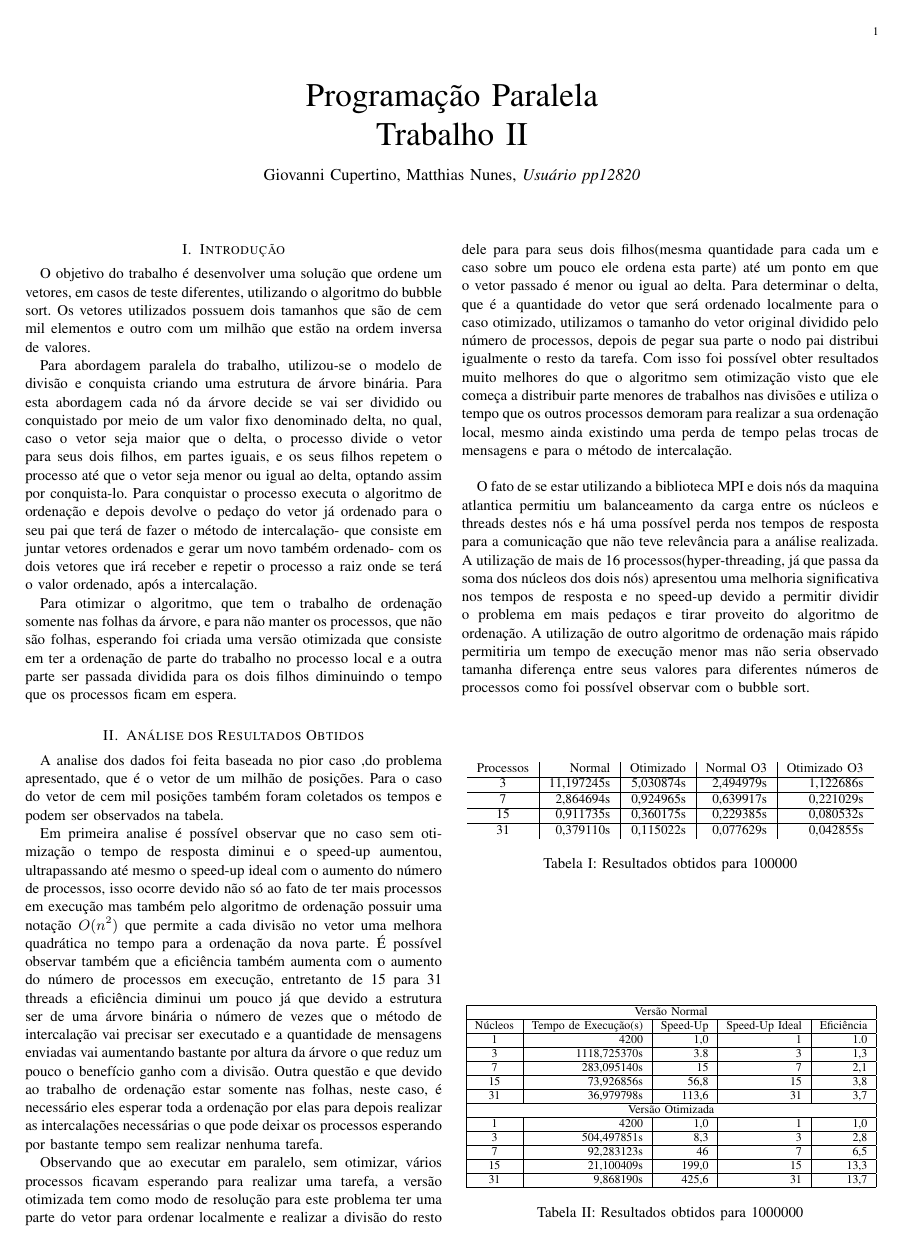
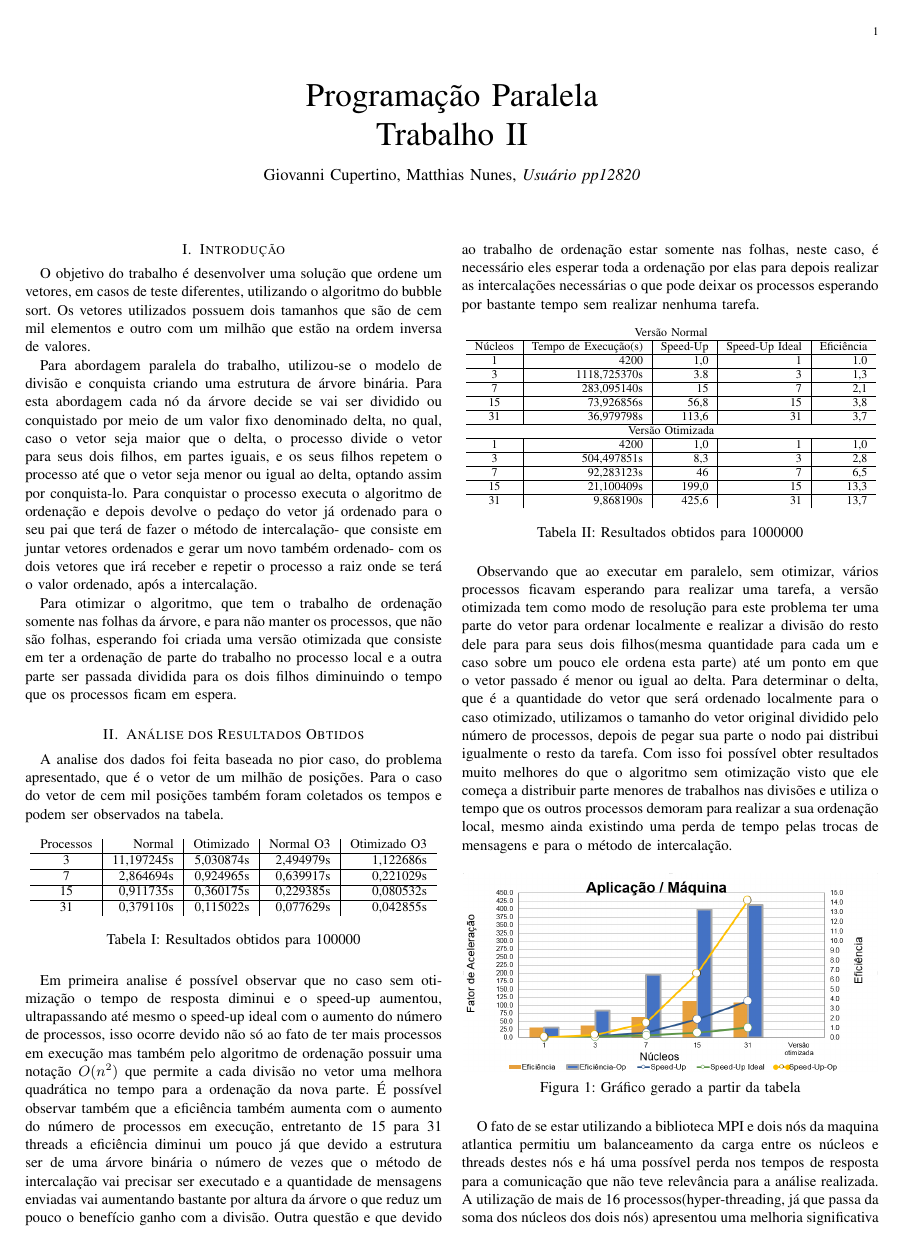
Before and after one commit to PUCRSOpenSource/fictional-octo-guacamole, a LaTeX paper (doc/base_report.tex): page 1 of 2. Compiled offline with pdfLaTeX.

Commit message:
Adds pdf code and arranges figs and table

```diff
--- a/doc/base_report.tex
+++ b/doc/base_report.tex
@@ -20,78 +20,35 @@
 
 \section{Introdução}
 
-O objetivo do trabalho é desenvolver uma solução que ordene um vetores, em casos
-de teste diferentes, utilizando o algoritmo do bubble sort. Os vetores
-utilizados possuem dois tamanhos que são de cem mil elementos e outro com um
-milhão que estão na ordem inversa de valores.
+	O objetivo do trabalho é desenvolver uma solução que ordene um vetores, em
+	casos de teste diferentes, utilizando o algoritmo do bubble sort. Os vetores
+	utilizados possuem dois tamanhos que são de cem mil elementos e outro com um
+	milhão que estão na ordem inversa de valores.
 
-Para abordagem paralela do trabalho, utilizou-se o modelo de divisão e conquista
-criando uma estrutura de árvore binária. Para esta abordagem cada nó da árvore
-decide se vai ser dividido ou conquistado por meio de um valor fixo denominado
-delta, no qual, caso o vetor seja maior que o delta, o processo divide o vetor
-para seus dois filhos, em partes iguais, e os seus filhos repetem o processo até
-que o vetor seja menor ou igual ao delta, optando assim por conquista-lo. Para
-conquistar o processo executa o algoritmo de ordenação e depois devolve o pedaço
-do vetor já ordenado para o seu pai que terá de fazer o método de intercalação-
-que consiste em juntar vetores ordenados e gerar um novo também ordenado- com os
-dois vetores que irá receber e repetir o processo a raiz onde se terá o valor
-ordenado, após a intercalação.
+	Para abordagem paralela do trabalho, utilizou-se o modelo de divisão e
+	conquista criando uma estrutura de árvore binária. Para esta abordagem cada
+	nó da árvore decide se vai ser dividido ou conquistado por meio de um valor
+	fixo denominado delta, no qual, caso o vetor seja maior que o delta, o
+	processo divide o vetor para seus dois filhos, em partes iguais, e os seus
+	filhos repetem o processo até que o vetor seja menor ou igual ao delta,
+	optando assim por conquista-lo. Para conquistar o processo executa o
+	algoritmo de ordenação e depois devolve o pedaço do vetor já ordenado para o
+	seu pai que terá de fazer o método de intercalação- que consiste em juntar
+	vetores ordenados e gerar um novo também ordenado- com os dois vetores que
+	irá receber e repetir o processo a raiz onde se terá o valor ordenado, após
+	a intercalação.
 
-Para otimizar o algoritmo, que tem o trabalho de ordenação somente nas folhas da
-árvore, e para não manter os processos, que não são folhas, esperando foi criada
-uma versão otimizada que consiste em ter a ordenação de parte do trabalho no
-processo local e a outra parte ser passada dividida para os dois filhos
-diminuindo o tempo que os processos ficam em espera.
+	Para otimizar o algoritmo, que tem o trabalho de ordenação somente nas
+	folhas da árvore, e para não manter os processos, que não são folhas,
+	esperando foi criada uma versão otimizada que consiste em ter a ordenação de
+	parte do trabalho no processo local e a outra parte ser passada dividida
+	para os dois filhos diminuindo o tempo que os processos ficam em espera.
 
 \section{Análise dos Resultados Obtidos}
 
-A analise dos dados foi feita baseada no pior caso ,do problema apresentado, que
-é o vetor de um milhão de posições. Para o caso do vetor de cem mil posições
-também foram coletados os tempos e podem ser observados na tabela.
-
-Em primeira analise é possível observar que no caso sem otimização o tempo de
-resposta diminui e o speed-up aumentou, ultrapassando até mesmo o speed-up ideal
-com o aumento do número de processos, isso ocorre devido não só ao fato de ter
-mais processos em execução mas também pelo algoritmo de ordenação possuir uma
-notação $O(n^2)$ que permite a cada divisão no vetor uma melhora quadrática no
-tempo para a ordenação da nova parte. É possível observar também que a
-eficiência também aumenta com o aumento do número de processos em execução,
-entretanto de 15 para 31 threads a eficiência diminui um pouco já que devido a
-estrutura ser de uma árvore binária o número de vezes que o método de
-intercalação vai precisar ser executado e a quantidade de mensagens enviadas vai
-aumentando bastante por altura da árvore o que reduz um pouco o benefício ganho
-com a divisão. Outra questão e que devido ao trabalho de ordenação estar somente
-nas folhas, neste caso, é necessário eles esperar toda a ordenação por elas para
-depois realizar as intercalações necessárias o que pode deixar os processos
-esperando por bastante tempo sem realizar nenhuma tarefa.
-
-Observando que ao executar em paralelo, sem otimizar, vários processos ficavam
-esperando para realizar uma tarefa, a versão otimizada tem como modo de
-resolução para este problema ter uma parte do vetor para ordenar localmente e
-realizar a divisão do resto dele para para seus dois filhos(mesma quantidade
-para cada um e caso sobre um pouco ele ordena esta parte) até um ponto em que o
-vetor passado é menor ou igual ao delta. Para determinar o delta, que é a
-quantidade do vetor que será ordenado localmente para o caso otimizado,
-utilizamos o tamanho do vetor original dividido pelo número de processos, depois
-de pegar sua parte o nodo pai distribui igualmente o resto da tarefa. Com isso
-foi possível obter resultados muito melhores do que o algoritmo sem otimização
-visto que ele começa a distribuir parte menores de trabalhos nas divisões e
-utiliza o tempo que os outros processos  demoram para realizar a sua ordenação
-local, mesmo ainda existindo uma perda de tempo pelas trocas de mensagens e para
-o método de intercalação.
-
-O fato de se estar utilizando a biblioteca MPI e dois nós da maquina atlantica
-permitiu um balanceamento da carga entre os núcleos e threads destes nós e há
-uma possível perda nos tempos de resposta para a comunicação que não teve
-relevância para a análise realizada. A utilização de mais de 16
-processos(hyper-threading, já que passa da soma dos núcleos dos dois nós)
-apresentou uma melhoria significativa nos tempos de resposta e no speed-up
-devido a permitir dividir o problema em mais pedaços e tirar proveito do
-algoritmo de ordenação. A utilização de outro algoritmo de ordenação mais rápido
-permitiria um tempo de execução menor mas não seria observado tamanha diferença
-entre seus valores para diferentes números de processos como foi possível
-observar com o bubble sort.
-
+	A analise dos dados foi feita baseada no pior caso, do problema apresentado,
+	que é o vetor de um milhão de posições. Para o caso do vetor de cem mil
+	posições também foram coletados os tempos e podem ser observados na tabela.
 
 	\begin{table}[H]
 		\centering
@@ -112,12 +69,28 @@ observar com o bubble sort.
 		\label{result_table}
 	\end{table}
 
+	Em primeira analise é possível observar que no caso sem otimização o tempo
+	de resposta diminui e o speed-up aumentou, ultrapassando até mesmo o
+	speed-up ideal com o aumento do número de processos, isso ocorre devido não
+	só ao fato de ter mais processos em execução mas também pelo algoritmo de
+	ordenação possuir uma notação $O(n^2)$ que permite a cada divisão no vetor
+	uma melhora quadrática no tempo para a ordenação da nova parte. É possível
+	observar também que a eficiência também aumenta com o aumento do número de
+	processos em execução, entretanto de 15 para 31 threads a eficiência diminui
+	um pouco já que devido a estrutura ser de uma árvore binária o número de
+	vezes que o método de intercalação vai precisar ser executado e a quantidade
+	de mensagens enviadas vai aumentando bastante por altura da árvore o que
+	reduz um pouco o benefício ganho com a divisão. Outra questão e que devido
+	ao trabalho de ordenação estar somente nas folhas, neste caso, é necessário
+	eles esperar toda a ordenação por elas para depois realizar as intercalações
+	necessárias o que pode deixar os processos esperando por bastante tempo sem
+	realizar nenhuma tarefa.
+
 	\begin{table}[H]
 		\centering
 		\scalebox{0.9}{
-			\begin{tabular}{|c|r|r|r|r|}
-				\hline
-				\multicolumn{5}{|c|}{Versão Normal} \\
+			\begin{tabular}{c|r|r|r|r}
+				\multicolumn{5}{c}{Versão Normal} \\
 				\hline
 				Núcleos & Tempo de Execução(s) & Speed-Up & Speed-Up Ideal & Eficiência \\
 				\hline
@@ -142,12 +115,27 @@ observar com o bubble sort.
 				15 &   21,100409s & 199,0 & 15 & 13,3 \\
 				\hline
 				31 &    9,868190s & 425,6 & 31 & 13,7 \\
-				\hline
 			\end{tabular}
 		}
 		\caption{Resultados obtidos para 1000000}
 		\label{result_table}
 	\end{table}
+
+	Observando que ao executar em paralelo, sem otimizar, vários processos
+	ficavam esperando para realizar uma tarefa, a versão otimizada tem como modo
+	de resolução para este problema ter uma parte do vetor para ordenar
+	localmente e realizar a divisão do resto dele para para seus dois
+	filhos(mesma quantidade para cada um e caso sobre um pouco ele ordena esta
+	parte) até um ponto em que o vetor passado é menor ou igual ao delta. Para
+	determinar o delta, que é a quantidade do vetor que será ordenado localmente
+	para o caso otimizado, utilizamos o tamanho do vetor original dividido pelo
+	número de processos, depois de pegar sua parte o nodo pai distribui
+	igualmente o resto da tarefa. Com isso foi possível obter resultados muito
+	melhores do que o algoritmo sem otimização visto que ele começa a distribuir
+	parte menores de trabalhos nas divisões e utiliza o tempo que os outros
+	processos  demoram para realizar a sua ordenação local, mesmo ainda
+	existindo uma perda de tempo pelas trocas de mensagens e para o método de
+	intercalação.
 
 	\begin{figure}[H]
 		\centering
@@ -156,3 +144,9 @@ observar com o bubble sort.
 		\label{fig_graph}
 	\end{figure}
 
+	O fato de se estar utilizando a biblioteca MPI e dois nós da maquina
+	atlantica permitiu um balanceamento da carga entre os núcleos e threads
+	destes nós e há uma possível perda nos tempos de resposta para a comunicação
+	que não teve relevância para a análise realizada. A utilização de mais de 16
+	processos(hyper-threading, já que passa da soma dos núcleos dos dois nós)
+	apresentou uma melhoria significativa nos tempos de resposta e no speed-up
```
Also changed, not shown: base_report.pdf, doc/code.pdf (added), doc/base_report.tex (9 more changed lines), 1 other file.
